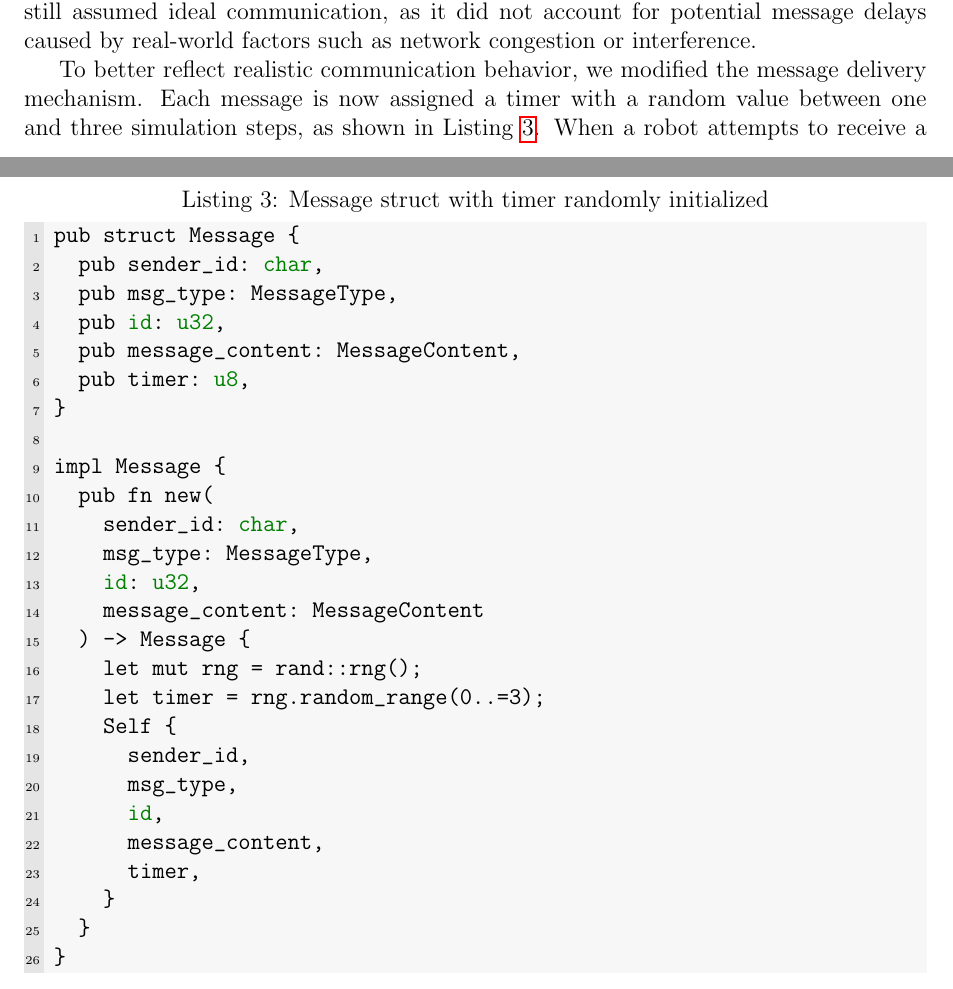
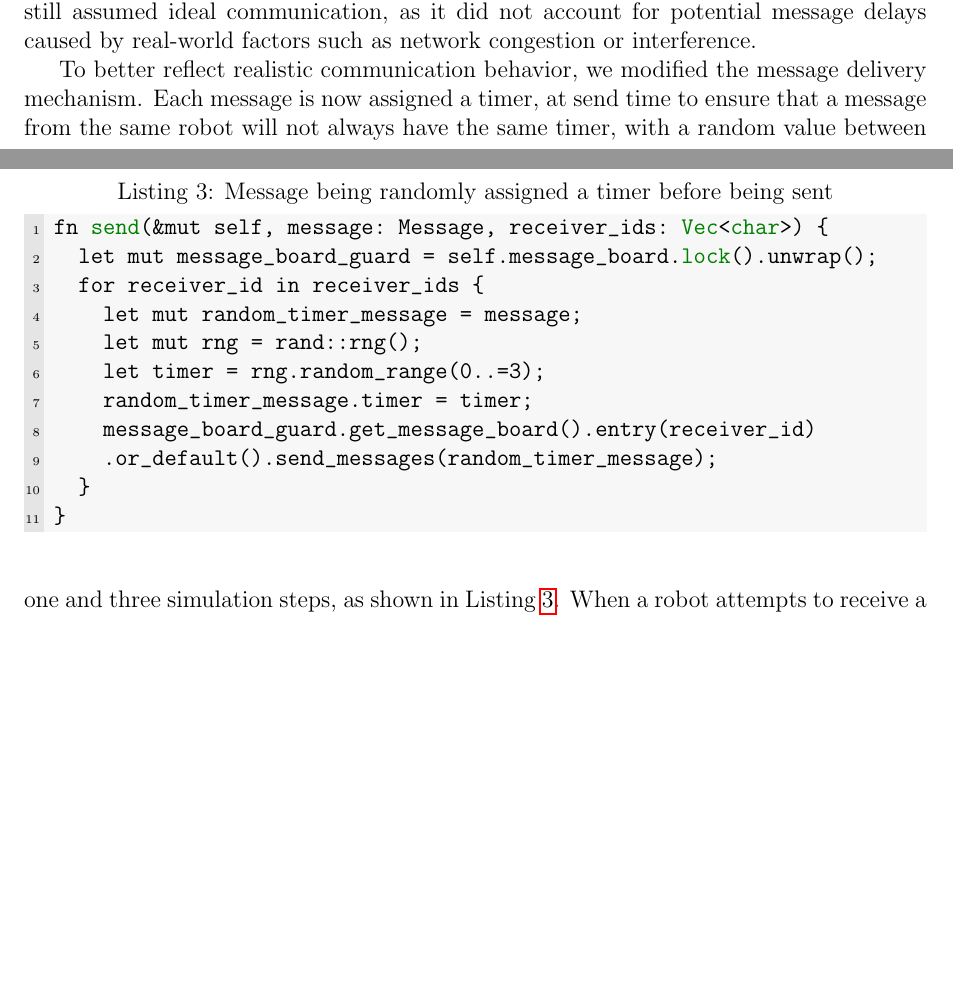
Before and after one commit to Kanisorn-S/CPR, a LaTeX paper (docs/progress_report_3.tex): two parts of pages 2 and 4 of 9 before the commit and two parts of pages 2 and 4 of 8 after it, joined at a grey line, cut so that both start at the same text, the shorter picture padded with empty space. Compiled offline with pdfLaTeX.

Commit message:
feat: message delay at send time

```diff
--- a/docs/progress_report_3.tex
+++ b/docs/progress_report_3.tex
@@ -72,33 +72,18 @@ pub fn priority(&self, other: Coord) -> bool {
 \section{Message Arrival Time}
 In previous milestones, each robot maintained its own message box. At every simulation step, a robot would randomly select and receive one message from its box. This meant that as long as a message was in the box, it was guaranteed to be received eventually, since one message is processed per step. If the box contained only a single message, that message would be received immediately in the next simulation step. However, this setup still assumed ideal communication, as it did not account for potential message delays caused by real-world factors such as network congestion or interference.
 
-To better reflect realistic communication behavior, we modified the message delivery mechanism. Each message is now assigned a timer with a random value between one and three simulation steps, as shown in Listing~\ref{lst:msg-timer}. When a robot attempts to receive a message, it first checks the timer. If the timer has not yet reached zero, the message cannot be received, and the robot instead decrements the timer, as shown in Listing~\ref{lst:timer-decrement}. This modification introduces variability in message delivery times, providing a more realistic simulation of communication delays. This new message receiving mechanism is illustrated in Figure~\ref{fig:msg-flowchart}.
+To better reflect realistic communication behavior, we modified the message delivery mechanism. Each message is now assigned a timer, at send time to ensure that a message from the same robot will not always have the same timer, with a random value between one and three simulation steps, as shown in Listing~\ref{lst:msg-timer}. When a robot attempts to receive a message, it first checks the timer. If the timer has not yet reached zero, the message cannot be received, and the robot instead decrements the timer, as shown in Listing~\ref{lst:timer-decrement}. This modification introduces variability in message delivery times, providing a more realistic simulation of communication delays. This new message receiving mechanism is illustrated in Figure~\ref{fig:msg-flowchart}.
 
-\begin{lstlisting}[float, caption={Message struct with timer randomly initialized}, label={lst:msg-timer}]
-pub struct Message {
-  pub sender_id: char,
-  pub msg_type: MessageType,
-  pub id: u32,
-  pub message_content: MessageContent,
-  pub timer: u8,
-}
-
-impl Message {
-  pub fn new(
-    sender_id: char,
-    msg_type: MessageType,
-    id: u32,
-    message_content: MessageContent
-  ) -> Message {
+\begin{lstlisting}[float, caption={Message being randomly assigned a timer before being sent}, label={lst:msg-timer}]
+fn send(&mut self, message: Message, receiver_ids: Vec<char>) {
+  let mut message_board_guard = self.message_board.lock().unwrap();
+  for receiver_id in receiver_ids {
+    let mut random_timer_message = message;
     let mut rng = rand::rng();
     let timer = rng.random_range(0..=3);
-    Self {
-      sender_id,
-      msg_type,
-      id,
-      message_content,
-      timer,
-    }
+    random_timer_message.timer = timer;
+    message_board_guard.get_message_board().entry(receiver_id)
+    .or_default().send_messages(random_timer_message);
   }
 }
 \end{lstlisting}
```
